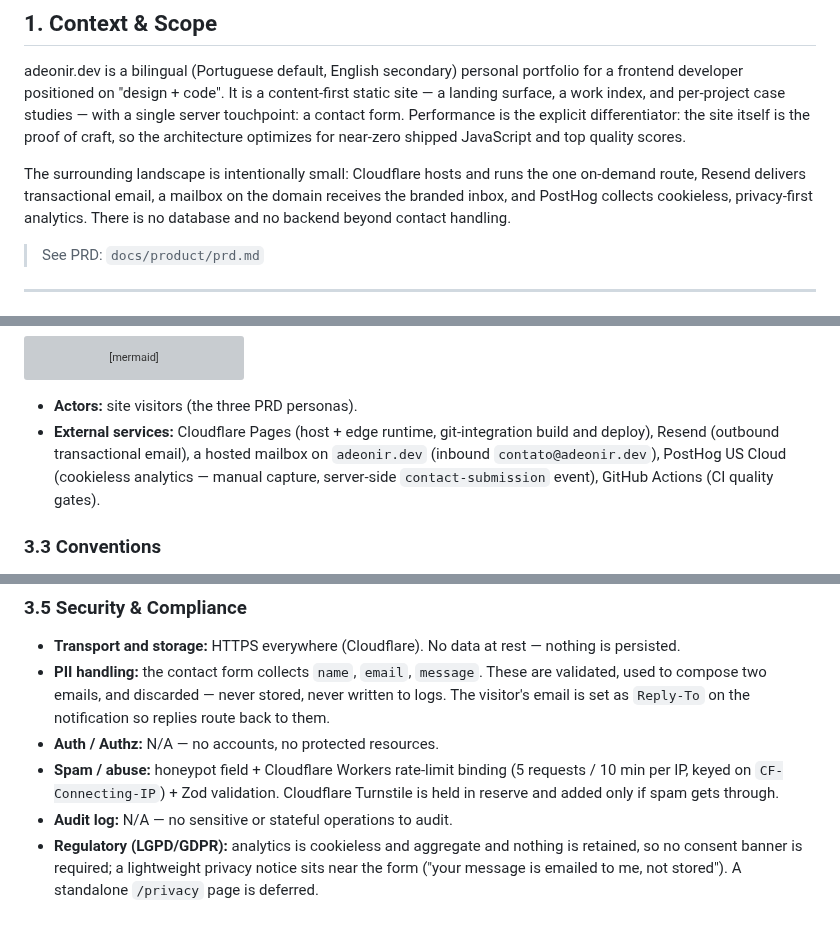
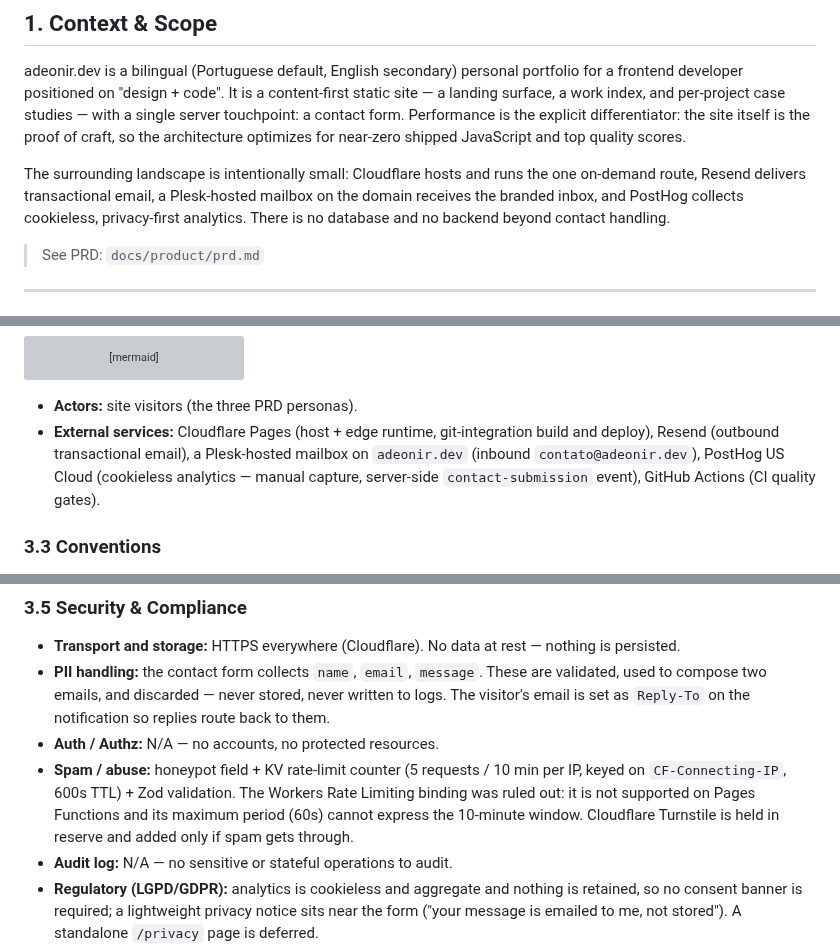
Before and after one commit to adeonir/adeonir.dev, a Markdown page: docs/tech/design-doc.md, 3 parts joined by grey strips. Drawn GitHub-style; blank space fills up the shorter version; grey boxes are pictures that could not be loaded.

Commit message:
docs: replace rate-limit binding with kv counter and plesk mailbox

```diff
--- a/docs/tech/design-doc.md
+++ b/docs/tech/design-doc.md
@@ -22,8 +22,8 @@ the explicit differentiator: the site itself is the proof of craft, so the
 architecture optimizes for near-zero shipped JavaScript and top quality scores.
 
 The surrounding landscape is intentionally small: Cloudflare hosts and runs the
-one on-demand route, Resend delivers transactional email, a mailbox on the
-domain receives the branded inbox, and PostHog collects cookieless,
+one on-demand route, Resend delivers transactional email, a Plesk-hosted
+mailbox on the domain receives the branded inbox, and PostHog collects cookieless,
 privacy-first analytics. There is no database and no backend beyond contact
 handling.
 
@@ -115,8 +115,8 @@ flowchart LR
 - **Actors:** site visitors (the three PRD personas).
 - **External services:** Cloudflare Pages (host + edge runtime, git-integration
   build and deploy), Resend
-  (outbound transactional email), a hosted mailbox on `adeonir.dev` (inbound
-  `contato@adeonir.dev`), PostHog US Cloud (cookieless analytics — manual
+  (outbound transactional email), a Plesk-hosted mailbox on `adeonir.dev`
+  (inbound `contato@adeonir.dev`), PostHog US Cloud (cookieless analytics — manual
   capture, server-side `contact-submission` event), GitHub Actions (CI quality
   gates).
 
@@ -181,8 +181,10 @@ erDiagram
   written to logs. The visitor's email is set as `Reply-To` on the notification
   so replies route back to them.
 - **Auth / Authz:** N/A — no accounts, no protected resources.
-- **Spam / abuse:** honeypot field + Cloudflare Workers rate-limit binding
-  (5 requests / 10 min per IP, keyed on `CF-Connecting-IP`) + Zod validation.
+- **Spam / abuse:** honeypot field + KV rate-limit counter (5 requests / 10 min
+  per IP, keyed on `CF-Connecting-IP`, 600s TTL) + Zod validation. The Workers
+  Rate Limiting binding was ruled out: it is not supported on Pages Functions
+  and its maximum period (60s) cannot express the 10-minute window.
   Cloudflare Turnstile is held in reserve and added only if spam gets through.
 - **Audit log:** N/A — no sensitive or stateful operations to audit.
 - **Regulatory (LGPD/GDPR):** analytics is cookieless and aggregate and nothing
```
Also changed, not shown: other parts of docs/tech/design-doc.md (+5 -6 lines).
